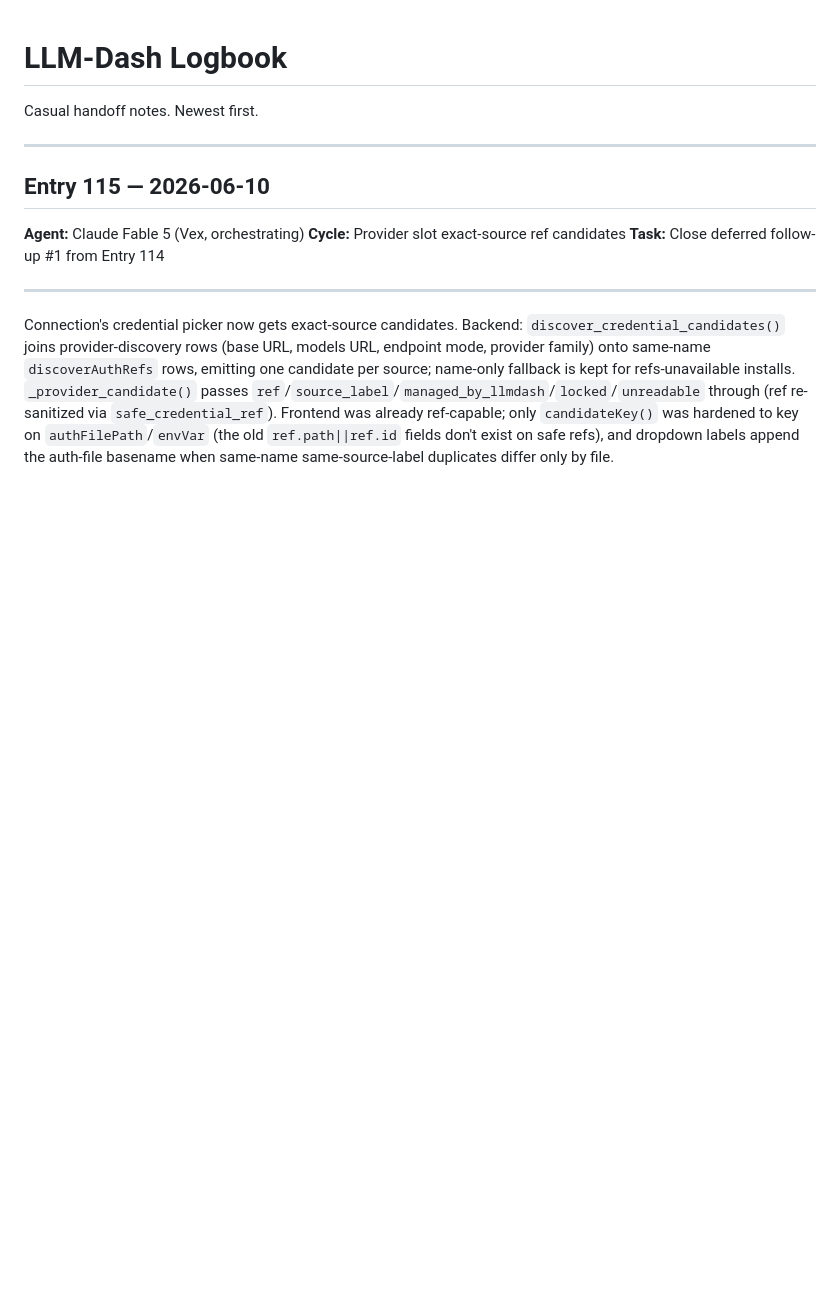
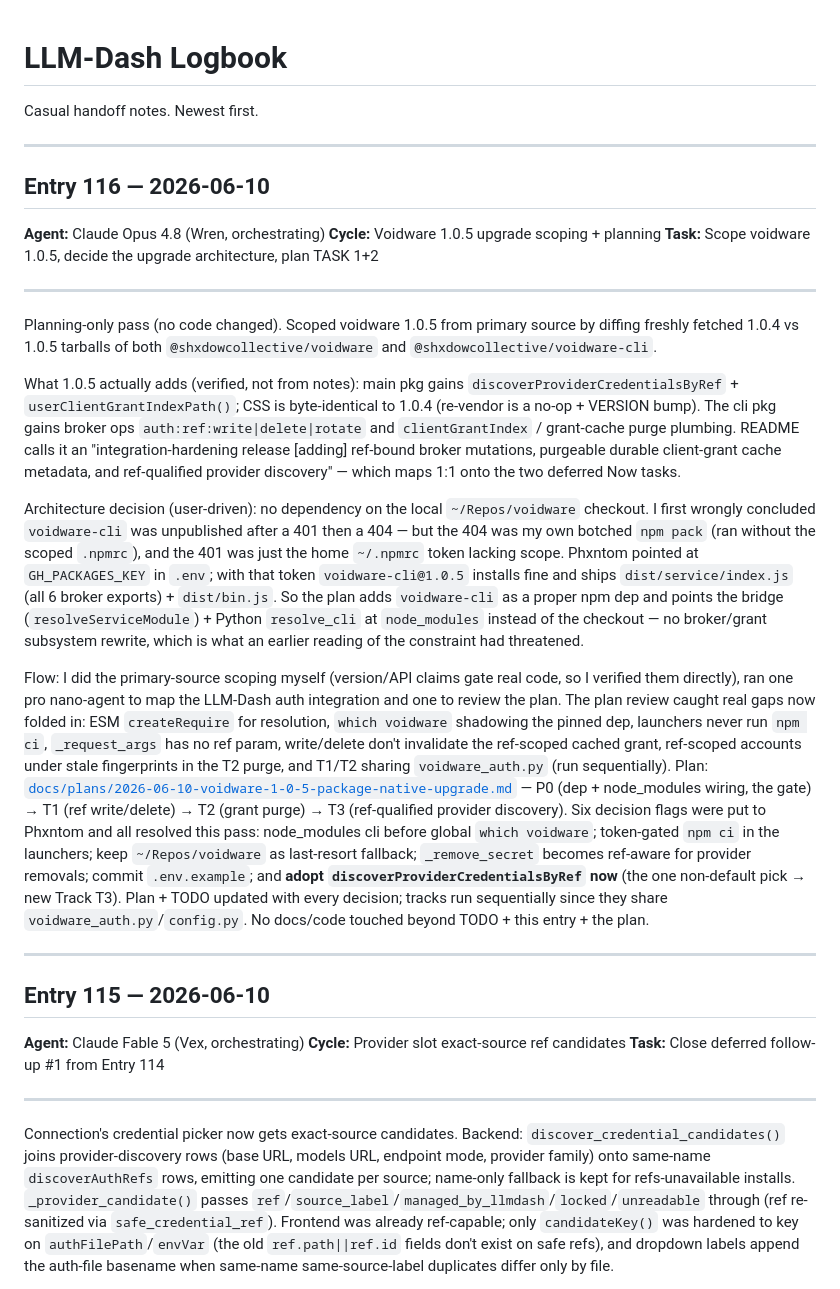
Before and after one commit to ShxdowCollective/LLM-Dash, a Markdown page: LOGBOOK.md, the part around the change. Drawn GitHub-style; blank space fills up the shorter version.

Commit message:
feat(logbook, todo): document Voidware 1.0.5 upgrade planning and tasks

```diff
--- a/LOGBOOK.md
+++ b/LOGBOOK.md
@@ -1,5 +1,58 @@
 # LLM-Dash Logbook
 Casual handoff notes. Newest first.
+
+---
+
+## Entry 116 — 2026-06-10
+
+**Agent:** Claude Opus 4.8 (Wren, orchestrating)
+**Cycle:** Voidware 1.0.5 upgrade scoping + planning
+**Task:** Scope voidware 1.0.5, decide the upgrade architecture, plan TASK 1+2
+
+---
+
+Planning-only pass (no code changed). Scoped voidware 1.0.5 from primary source
+by diffing freshly fetched 1.0.4 vs 1.0.5 tarballs of both `@shxdowcollective/voidware`
+and `@shxdowcollective/voidware-cli`.
+
+What 1.0.5 actually adds (verified, not from notes): main pkg gains
+`discoverProviderCredentialsByRef` + `userClientGrantIndexPath()`; CSS is
+byte-identical to 1.0.4 (re-vendor is a no-op + VERSION bump). The cli pkg gains
+broker ops `auth:ref:write|delete|rotate` and `clientGrantIndex` /
+grant-cache purge plumbing. README calls it an "integration-hardening release
+[adding] ref-bound broker mutations, purgeable durable client-grant cache
+metadata, and ref-qualified provider discovery" — which maps 1:1 onto the two
+deferred Now tasks.
+
+Architecture decision (user-driven): no dependency on the local `~/Repos/voidware`
+checkout. I first wrongly concluded `voidware-cli` was unpublished after a 401
+then a 404 — but the 404 was my own botched `npm pack` (ran without the scoped
+`.npmrc`), and the 401 was just the home `~/.npmrc` token lacking scope. Phxntom
+pointed at `GH_PACKAGES_KEY` in `.env`; with that token `voidware-cli@1.0.5`
+installs fine and ships `dist/service/index.js` (all 6 broker exports) + `dist/bin.js`.
+So the plan adds `voidware-cli` as a proper npm dep and points the bridge
+(`resolveServiceModule`) + Python `resolve_cli` at `node_modules` instead of the
+checkout — no broker/grant subsystem rewrite, which is what an earlier reading of
+the constraint had threatened.
+
+Flow: I did the primary-source scoping myself (version/API claims gate real code,
+so I verified them directly), ran one pro nano-agent to map the LLM-Dash auth
+integration and one to review the plan. The plan review caught real gaps now
+folded in: ESM `createRequire` for resolution, `which voidware` shadowing the
+pinned dep, launchers never run `npm ci`, `_request_args` has no ref param,
+write/delete don't invalidate the ref-scoped cached grant, ref-scoped accounts
+under stale fingerprints in the T2 purge, and T1/T2 sharing `voidware_auth.py`
+(run sequentially). Plan:
+[`docs/plans/2026-06-10-voidware-1-0-5-package-native-upgrade.md`](docs/plans/2026-06-10-voidware-1-0-5-package-native-upgrade.md)
+— P0 (dep + node_modules wiring, the gate) → T1 (ref write/delete) → T2 (grant
+purge) → T3 (ref-qualified provider discovery). Six decision flags were put to
+Phxntom and all resolved this pass: node_modules cli before global `which
+voidware`; token-gated `npm ci` in the launchers; keep `~/Repos/voidware` as
+last-resort fallback; `_remove_secret` becomes ref-aware for provider removals;
+commit `.env.example`; and **adopt `discoverProviderCredentialsByRef` now** (the
+one non-default pick → new Track T3). Plan + TODO updated with every decision;
+tracks run sequentially since they share `voidware_auth.py`/`config.py`. No
+docs/code touched beyond TODO + this entry + the plan.
 
 ---
 
```
Also changed, not shown: TODO.md (+33 -11 lines).
